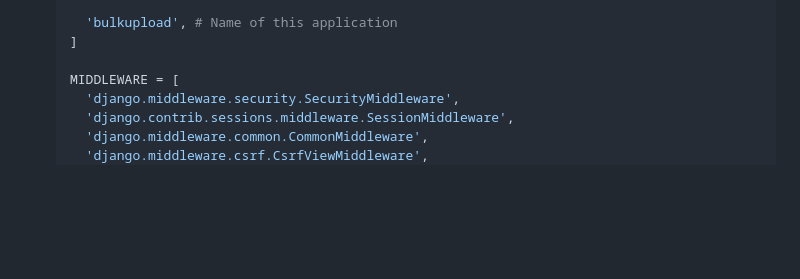
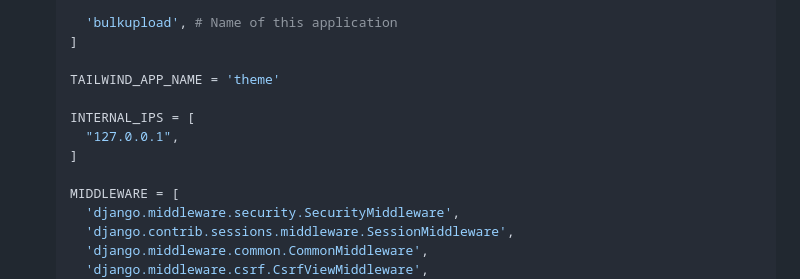
Before and after one commit to vishnupouley/Bulk-Upload, a Markdown page: README.md, the part around the change. Drawn GitHub-style; blank space fills up the shorter version.

```diff
--- a/README.md
+++ b/README.md
@@ -58,6 +58,12 @@ This is a Django application designed to handle bulk uploads of user data. It pr
     'bulkupload', # Name of this application
   ]
 
+  TAILWIND_APP_NAME = 'theme'
+
+  INTERNAL_IPS = [
+    "127.0.0.1",
+  ]
+
   MIDDLEWARE = [
     'django.middleware.security.SecurityMiddleware',
     'django.contrib.sessions.middleware.SessionMiddleware',
```
